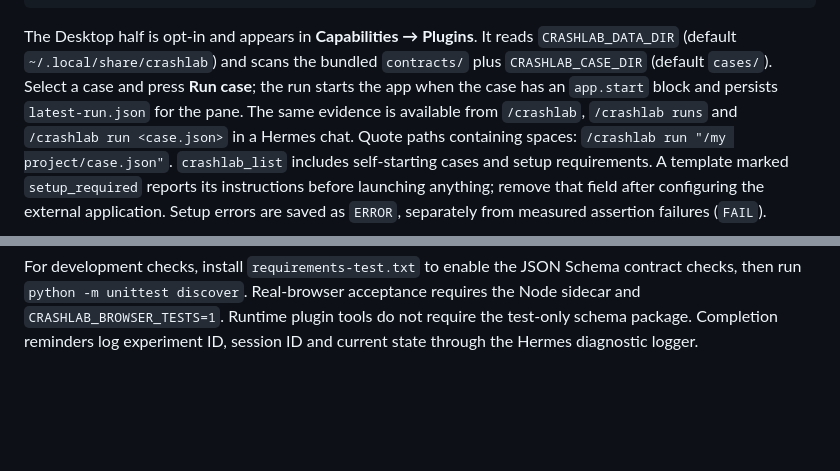
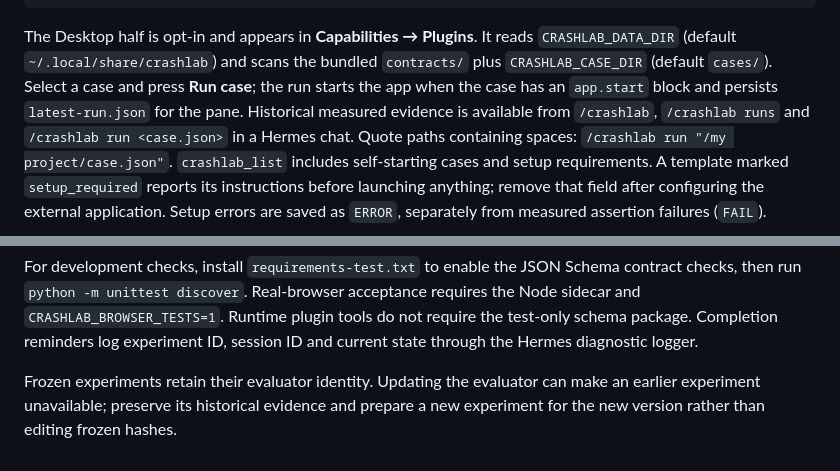
Before and after one commit to dolepee/crashlab, a Markdown page: README.md, 2 parts joined by grey strips. GitHub-like rendering; blank space fills up the shorter version.

```diff
--- a/README.md
+++ b/README.md
@@ -127,7 +137,7 @@ The Desktop half is opt-in and appears in **Capabilities → Plugins**. It reads
 `CRASHLAB_DATA_DIR` (default `~/.local/share/crashlab`) and scans the bundled
 `contracts/` plus `CRASHLAB_CASE_DIR` (default `cases/`). Select a case and press
 **Run case**; the run starts the app when the case has an `app.start` block and
-persists `latest-run.json` for the pane. The same evidence is available from
+persists `latest-run.json` for the pane. Historical measured evidence is available from
 `/crashlab`, `/crashlab runs` and `/crashlab run <case.json>` in a Hermes chat.
 Quote paths containing spaces: `/crashlab run "/my project/case.json"`.
 `crashlab_list` includes self-starting cases and setup requirements. A template
@@ -271,3 +282,7 @@ contract checks, then run `python -m unittest discover`. Real-browser acceptance
 requires the Node sidecar and `CRASHLAB_BROWSER_TESTS=1`. Runtime plugin tools do
 not require the test-only schema package. Completion reminders log experiment ID,
 session ID and current state through the Hermes diagnostic logger.
+
+Frozen experiments retain their evaluator identity. Updating the evaluator can
+make an earlier experiment unavailable; preserve its historical evidence and
+prepare a new experiment for the new version rather than editing frozen hashes.
```
Also changed, not shown: other parts of README.md (+14 -3 lines), external/flaskr/README.md (+82 -15 lines), docs/dashboard-desktop.png, docs/dashboard-mobile.png, 12 other files.
